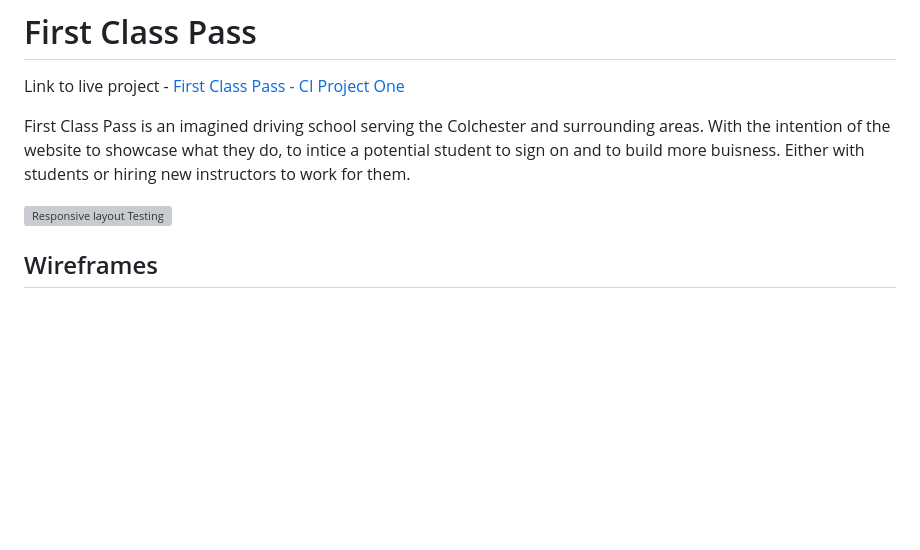
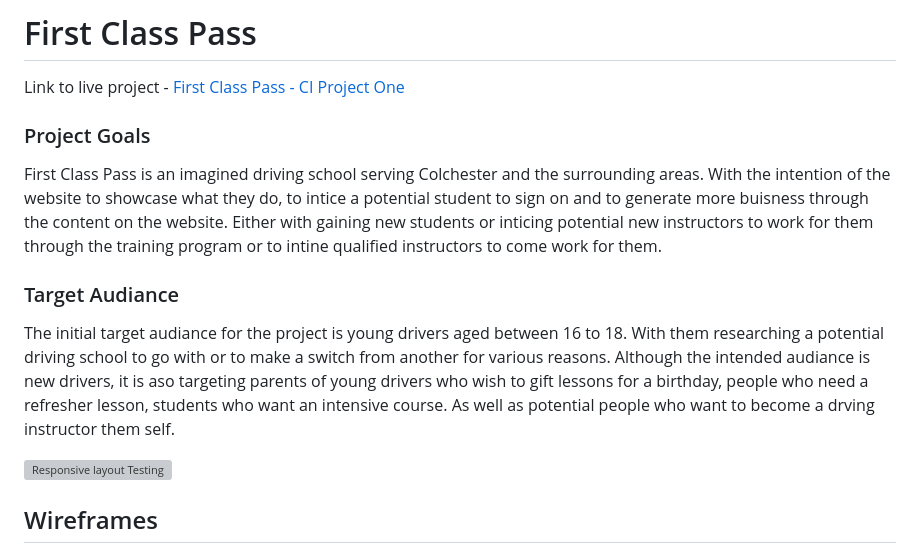
Before and after one commit to Mrekyle/ci-project-1, a Markdown page: README.md, the part around the change. Drawn GitHub-style; blank space fills up the shorter version; grey boxes are pictures that could not be loaded.

Commit message:
Add extra info to readme

```diff
--- a/README.md
+++ b/README.md
@@ -2,7 +2,13 @@
 
 Link to live project - [First Class Pass - CI Project One](https://mrekyle.github.io/ci-project-1//)
 
-First Class Pass is an imagined driving school serving the Colchester and surrounding areas. With the intention of the website to showcase what they do, to intice a potential student to sign on and to build more buisness. Either with students or hiring new instructors to work for them.
+### Project Goals
+
+First Class Pass is an imagined driving school serving Colchester and the surrounding areas. With the intention of the website to showcase what they do, to intice a potential student to sign on and to generate more buisness through the content on the website. Either with gaining new students or inticing potential new instructors to work for them through the training program or to intine qualified instructors to come work for them.
+
+### Target Audiance
+
+The initial target audiance for the project is young drivers aged between 16 to 18. With them researching a potential driving school to go with or to make a switch from another for various reasons. Although the intended audiance is new drivers, it is aso targeting parents of young drivers who wish to gift lessons for a birthday, people who need a refresher lesson, students who want an intensive course. As well as potential people who want to become a drving instructor them self.
 
 <img alt="Responsive layout Testing" src="assets/readme-img/responsive-layout.png">
 
```
